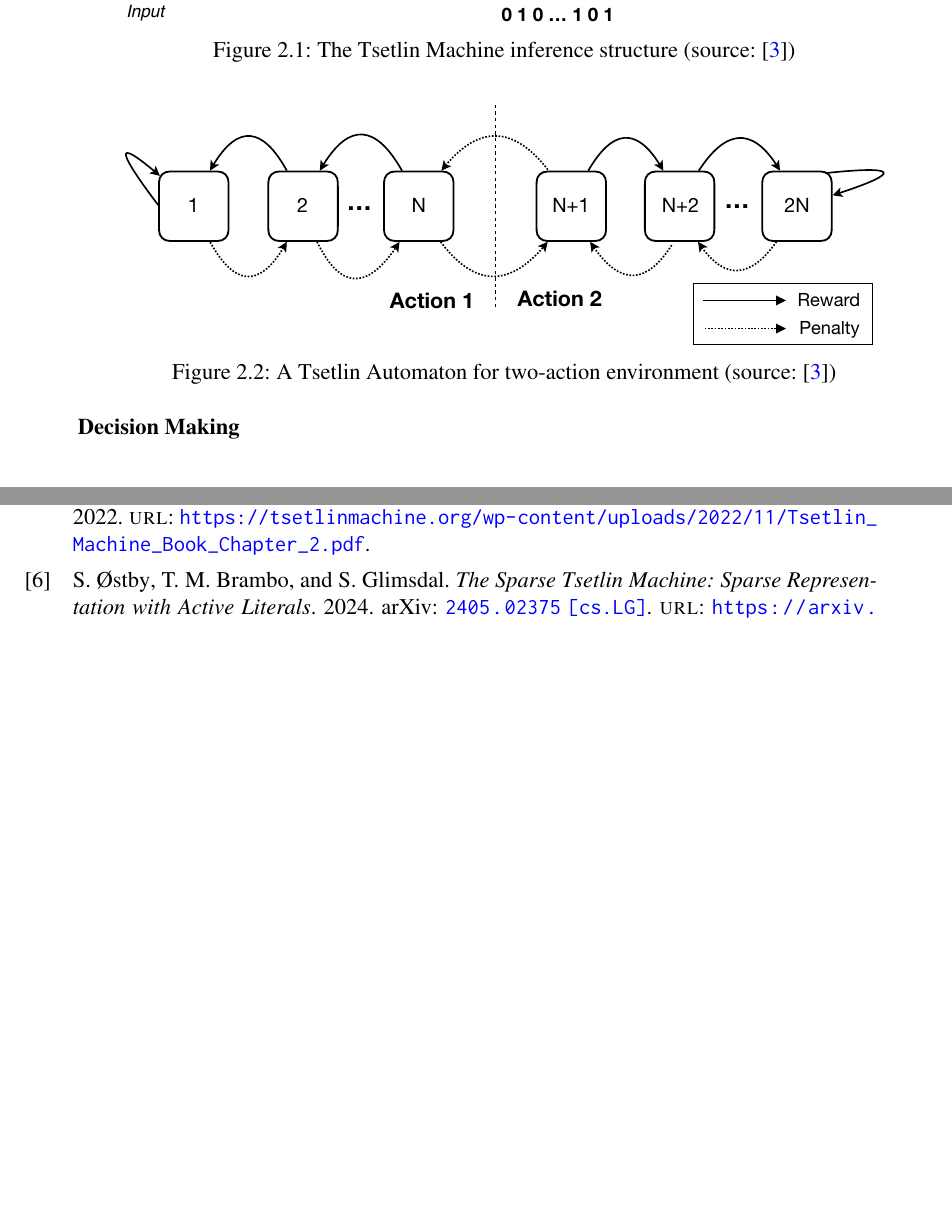
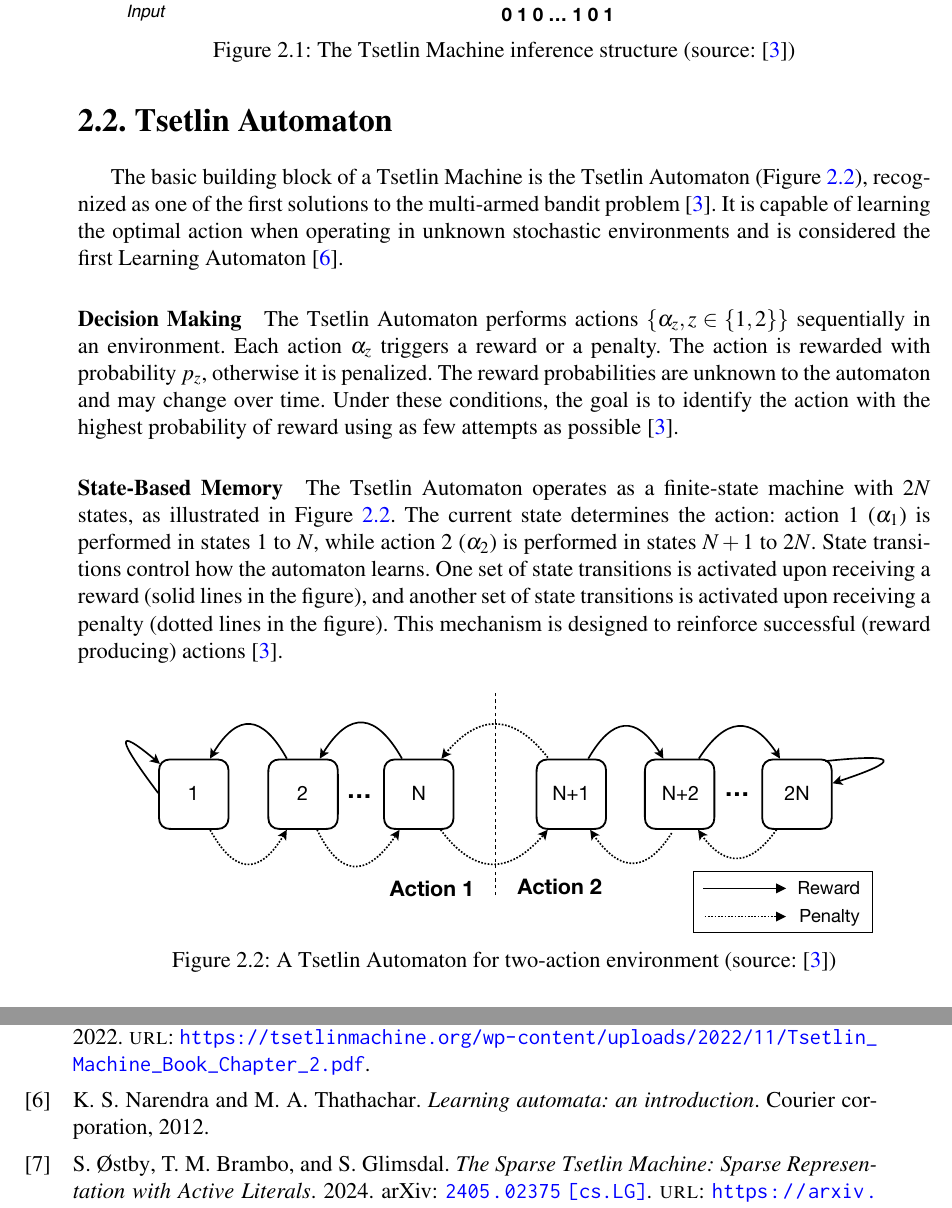
Before and after one commit to rmesek/tsetlin-machines-engineering-thesis, a LaTeX thesis (engineering-thesis.tex): two parts of pages 9 and 36 of 36, joined at a grey line, cut so that both start at the same text, the shorter picture padded with empty space. Compiled offline with pdfLaTeX.

Commit message:
Complete Tsetlin Automaton

```diff
--- a/engineering-thesis.tex
+++ b/engineering-thesis.tex
@@ -399,13 +399,14 @@ In short, given an input vector of propositional variables $X = (x_1, \dots, x_n
 \end{figure}
 
 \section{Tsetlin Automaton}
+The basic building block of a Tsetlin Machine is the Tsetlin Automaton
+(Figure \ref{fig:tsetlinautomatongeneric}), recognized as one of the first solutions to the multi-armed bandit problem~\cite{granmo2021tsetlinmachinegame}. It is capable of learning the optimal action when operating in unknown stochastic environments and is considered the first Learning Automaton~\cite{narendra2012learning}.
+
+\paragraph{Decision Making}
+The Tsetlin Automaton performs actions $\{\alpha_z, z \in \{1, 2\}\}$ sequentially in an environment. Each action $\alpha_z$ triggers a reward or a penalty. The action is rewarded with probability $p_z$, otherwise it is penalized. The reward probabilities are unknown to the automaton and may change over time. Under these conditions, the goal is to identify the action with the highest probability of reward using as few attempts as possible~\cite{granmo2021tsetlinmachinegame}.
 
 \paragraph{State-Based Memory}
-% - Solves simple choice problem
-% - Construction based on Finite State Machine
-% - Uses single integer index to track memory
-\paragraph{Decision Making}
-% - The automaton based on its state (memory) decides between "Include" and "Exclude" action
+The Tsetlin Automaton operates as a finite-state machine with $2N$ states, as illustrated in Figure \ref{fig:tsetlinautomatongeneric}. The current state determines the action: action 1 ($\alpha_1$) is performed in states $1$ to $N$, while action 2 ($\alpha_2$) is performed in states $N+1$ to $2N$. State transitions control how the automaton learns. One set of state transitions is activated upon receiving a reward (solid lines in the figure), and another set of state transitions is activated upon receiving a penalty (dotted lines in the figure). This mechanism is designed to reinforce successful (reward producing) actions~\cite{granmo2021tsetlinmachinegame}.
 
 \begin{figure}[!htbp]
     \centering
```
Also changed, not shown: bibliografia.bib (+7 -0 lines), engineering-thesis.tex (4 more changed lines).
